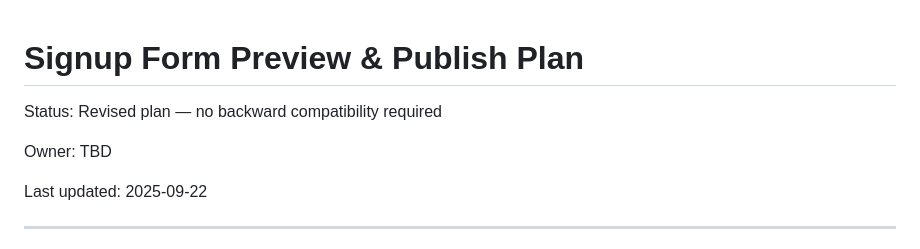
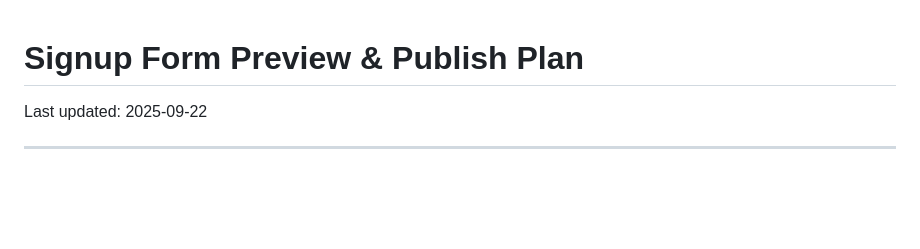
Before and after one commit to itzbhushan/ez-scheduler, a Markdown page: docs/preview_publish_plan.md, the part around the change. Drawn GitHub-style; blank space fills up the shorter version.

```diff
--- a/docs/preview_publish_plan.md
+++ b/docs/preview_publish_plan.md
@@ -1,8 +1,5 @@
 # Signup Form Preview & Publish Plan
 
-Status: Revised plan — no backward compatibility required
-
-Owner: TBD
 
 Last updated: 2025-09-22
 
```
